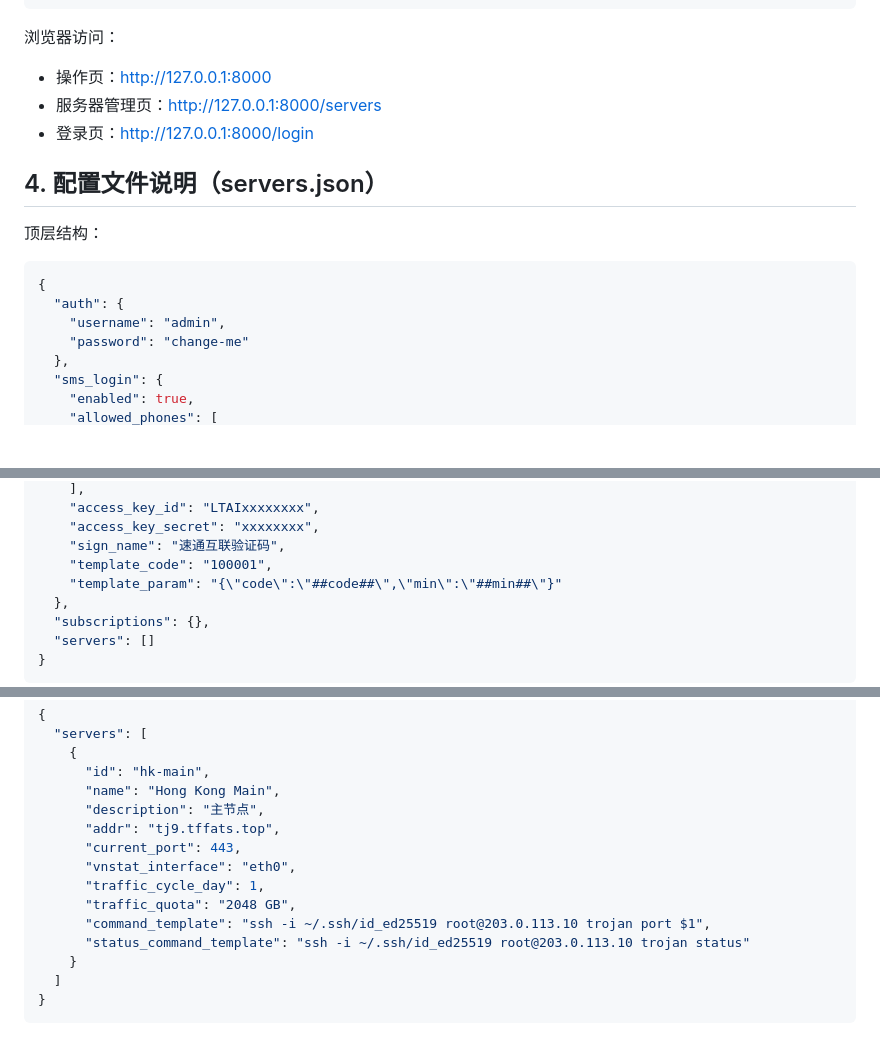
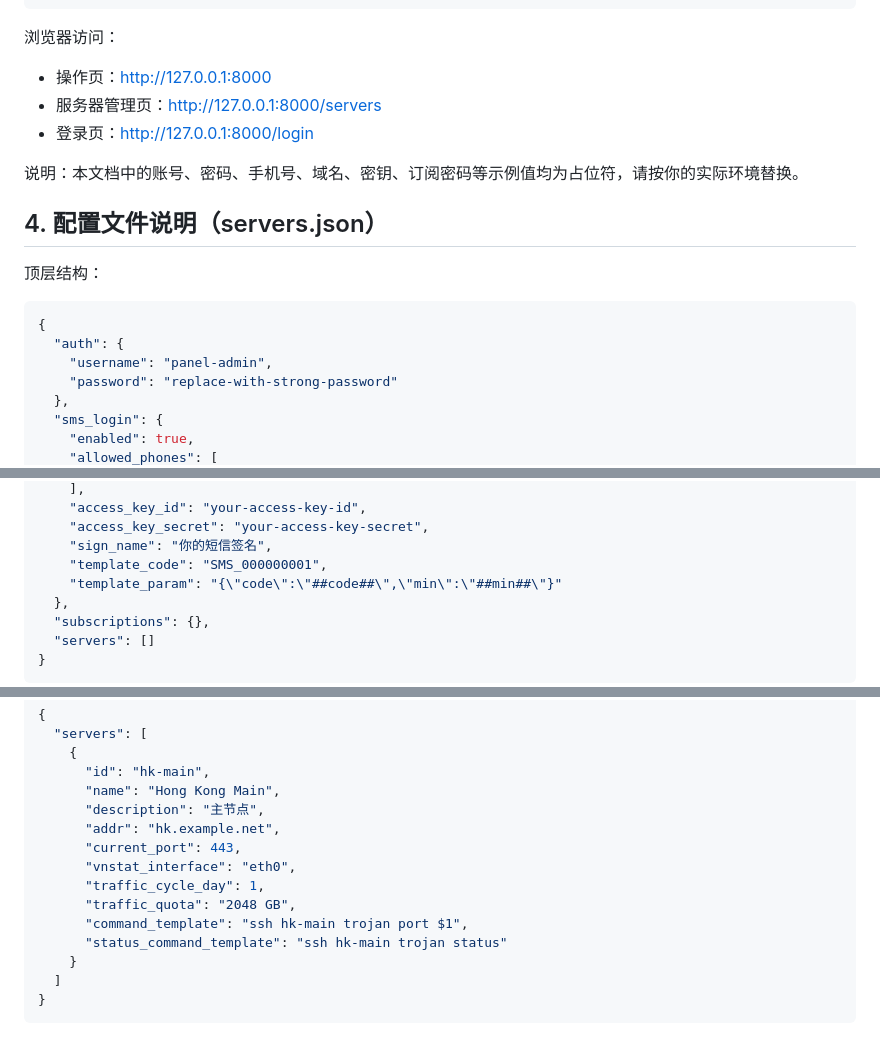
Before and after one commit to shafishcn/trojan-panel, a Markdown page: README.md, 3 parts joined by grey strips. Drawn GitHub-style; blank space fills up the shorter version.

````diff
--- a/README.md
+++ b/README.md
@@ -44,6 +44,8 @@ TROJAN_PANEL_HOST=127.0.0.1 TROJAN_PANEL_PORT=8000 .venv/bin/python app.py
 - 服务器管理页：[http://127.0.0.1:8000/servers](http://127.0.0.1:8000/servers)
 - 登录页：[http://127.0.0.1:8000/login](http://127.0.0.1:8000/login)
 
+说明：本文档中的账号、密码、手机号、域名、密钥、订阅密码等示例值均为占位符，请按你的实际环境替换。
+
 ## 4. 配置文件说明（servers.json）
 
 顶层结构：
@@ -51,8 +53,8 @@ TROJAN_PANEL_HOST=127.0.0.1 TROJAN_PANEL_PORT=8000 .venv/bin/python app.py
 ```json
 {
   "auth": {
-    "username": "admin",
-    "password": "change-me"
+    "username": "panel-admin",
+    "password": "replace-with-strong-password"
   },
   "sms_login": {
     "enabled": true,
@@ -61,8 +63,8 @@ TROJAN_PANEL_HOST=127.0.0.1 TROJAN_PANEL_PORT=8000 .venv/bin/python app.py
     ],
-    "access_key_id": "LTAIxxxxxxxx",
-    "access_key_secret": "xxxxxxxx",
-    "sign_name": "速通互联验证码",
-    "template_code": "100001",
+    "access_key_id": "your-access-key-id",
+    "access_key_secret": "your-access-key-secret",
+    "sign_name": "你的短信签名",
+    "template_code": "SMS_000000001",
     "template_param": "{\"code\":\"##code##\",\"min\":\"##min##\"}"
   },
   "subscriptions": {},
@@ -120,13 +122,13 @@ TROJAN_PANEL_HOST=127.0.0.1 TROJAN_PANEL_PORT=8000 .venv/bin/python app.py
       "id": "hk-main",
       "name": "Hong Kong Main",
       "description": "主节点",
-      "addr": "tj9.tffats.top",
+      "addr": "hk.example.net",
       "current_port": 443,
       "vnstat_interface": "eth0",
       "traffic_cycle_day": 1,
       "traffic_quota": "2048 GB",
-      "command_template": "ssh -i ~/.ssh/id_ed25519 root@203.0.113.10 trojan port $1",
-      "status_command_template": "ssh -i ~/.ssh/id_ed25519 root@203.0.113.10 trojan status"
+      "command_template": "ssh hk-main trojan port $1",
+      "status_command_template": "ssh hk-main trojan status"
     }
   ]
 }
````
Also changed, not shown: other parts of README.md (+4 -4 lines).
